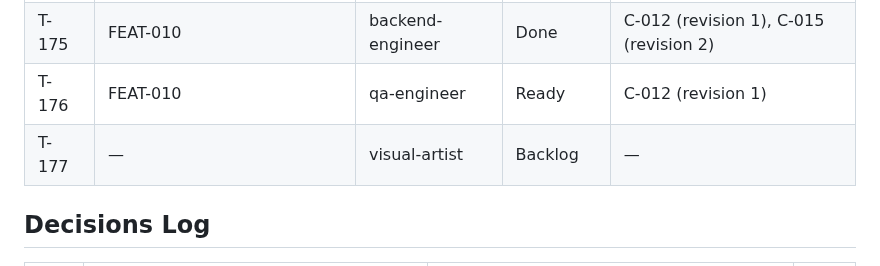
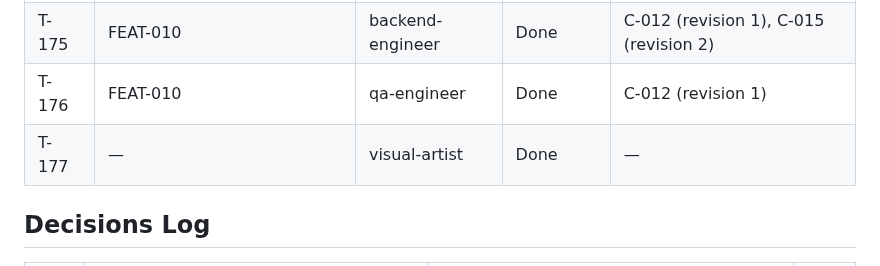
Before and after one commit to vanguard-op/scenova, a Markdown page: DELIVERY.md, the part around the change. Drawn GitHub-style.

```diff
--- a/DELIVERY.md
+++ b/DELIVERY.md
@@ -129,8 +129,8 @@ docs/           BPRD (product-shaper)
 | T-173 | FEAT-001, FEAT-005, FEAT-010, FEAT-011 | frontend-engineer | Done | — |
 | T-174 | FEAT-005, FEAT-010, FEAT-011 | frontend-engineer | Done | C-012 (revision 1) |
 | T-175 | FEAT-010 | backend-engineer | Done | C-012 (revision 1), C-015 (revision 2) |
-| T-176 | FEAT-010 | qa-engineer | Ready | C-012 (revision 1) |
-| T-177 | — | visual-artist | Backlog | — |
+| T-176 | FEAT-010 | qa-engineer | Done | C-012 (revision 1) |
+| T-177 | — | visual-artist | Done | — |
 
 ## Decisions Log
 | # | Decision | Rationale | By |
```
Also changed, not shown: ASSETS.md (+0 -34 lines).
